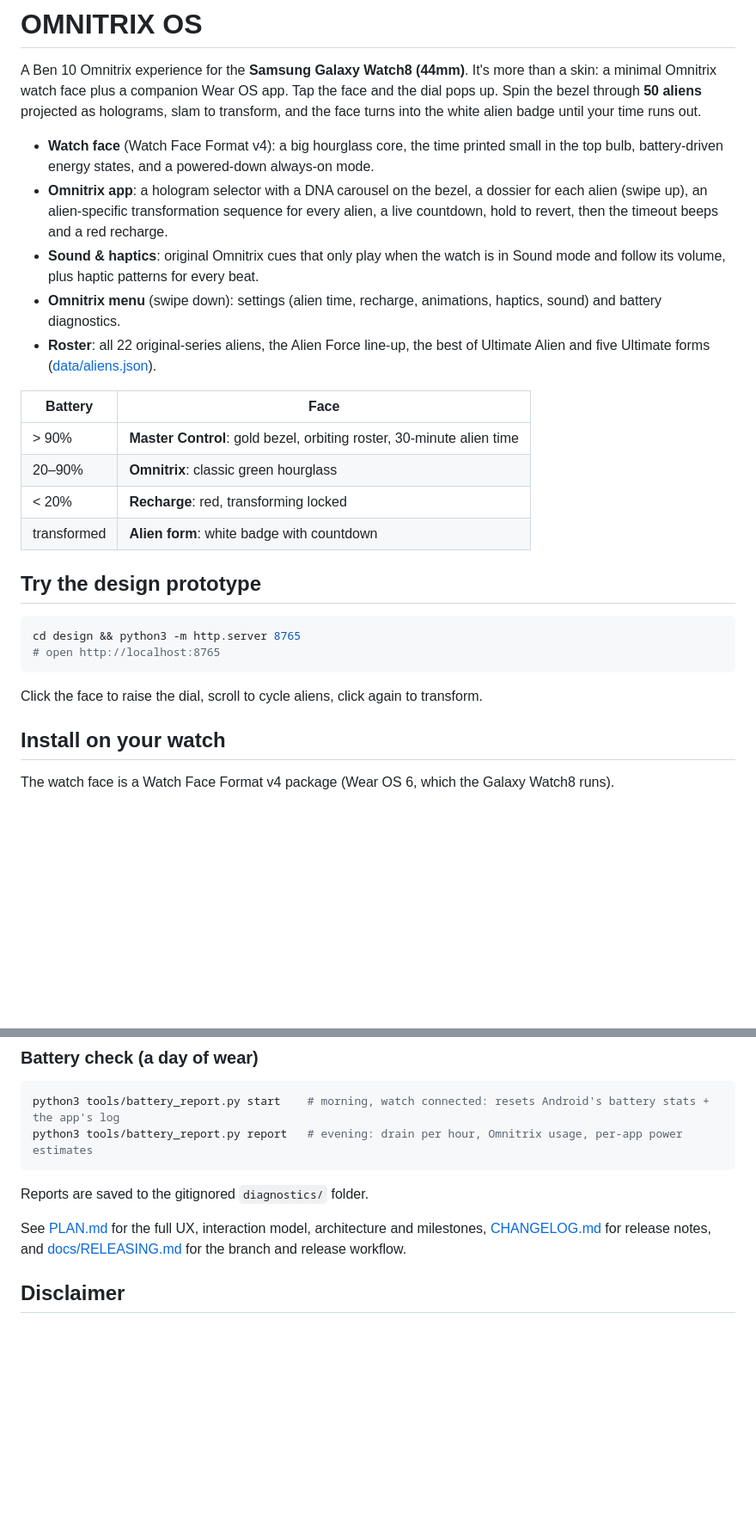
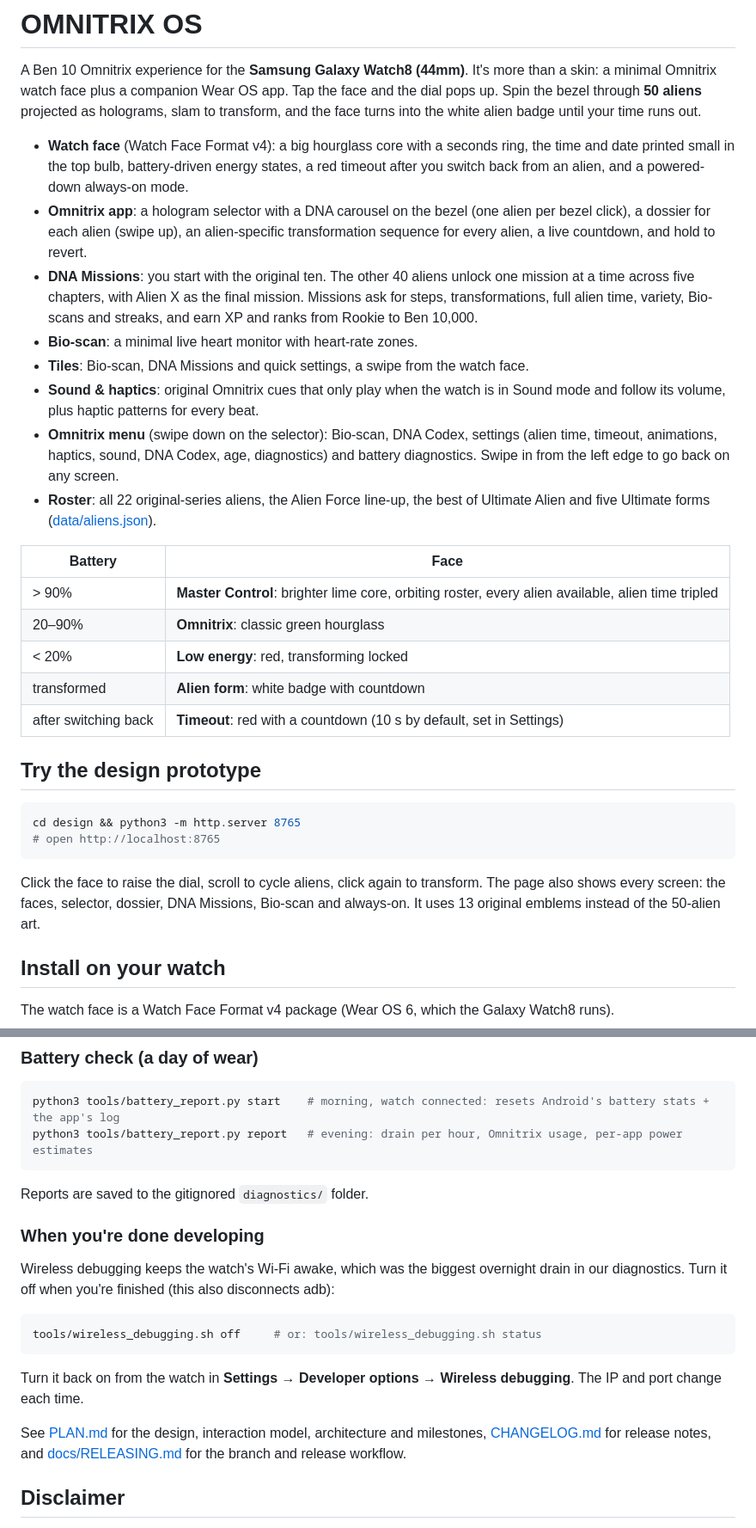
Before and after one commit to v-asad/ben10-omnitrix, a Markdown page: README.md, 2 parts joined by grey strips. Shown at 86% size. Rendered like a GitHub page; blank space fills up the shorter version.

Commit message:
README: missions, Bio-scan, tiles, timeout, wireless debugging

````diff
--- a/README.md
+++ b/README.md
@@ -2,18 +2,22 @@
 
 A Ben 10 Omnitrix experience for the **Samsung Galaxy Watch8 (44mm)**. It's more than a skin: a minimal Omnitrix watch face plus a companion Wear OS app. Tap the face and the dial pops up. Spin the bezel through **50 aliens** projected as holograms, slam to transform, and the face turns into the white alien badge until your time runs out.
 
-- **Watch face** (Watch Face Format v4): a big hourglass core, the time printed small in the top bulb, battery-driven energy states, and a powered-down always-on mode.
-- **Omnitrix app**: a hologram selector with a DNA carousel on the bezel, a dossier for each alien (swipe up), an alien-specific transformation sequence for every alien, a live countdown, hold to revert, then the timeout beeps and a red recharge.
+- **Watch face** (Watch Face Format v4): a big hourglass core with a seconds ring, the time and date printed small in the top bulb, battery-driven energy states, a red timeout after you switch back from an alien, and a powered-down always-on mode.
+- **Omnitrix app**: a hologram selector with a DNA carousel on the bezel (one alien per bezel click), a dossier for each alien (swipe up), an alien-specific transformation sequence for every alien, a live countdown, and hold to revert.
+- **DNA Missions**: you start with the original ten. The other 40 aliens unlock one mission at a time across five chapters, with Alien X as the final mission. Missions ask for steps, transformations, full alien time, variety, Bio-scans and streaks, and earn XP and ranks from Rookie to Ben 10,000.
+- **Bio-scan**: a minimal live heart monitor with heart-rate zones.
+- **Tiles**: Bio-scan, DNA Missions and quick settings, a swipe from the watch face.
 - **Sound & haptics**: original Omnitrix cues that only play when the watch is in Sound mode and follow its volume, plus haptic patterns for every beat.
-- **Omnitrix menu** (swipe down): settings (alien time, recharge, animations, haptics, sound) and battery diagnostics.
+- **Omnitrix menu** (swipe down on the selector): Bio-scan, DNA Codex, settings (alien time, timeout, animations, haptics, sound, DNA Codex, age, diagnostics) and battery diagnostics. Swipe in from the left edge to go back on any screen.
 - **Roster**: all 22 original-series aliens, the Alien Force line-up, the best of Ultimate Alien and five Ultimate forms ([data/aliens.json](data/aliens.json)).
 
 | Battery | Face |
 |---|---|
-| > 90% | **Master Control**: gold bezel, orbiting roster, 30-minute alien time |
+| > 90% | **Master Control**: brighter lime core, orbiting roster, every alien available, alien time tripled |
 | 20–90% | **Omnitrix**: classic green hourglass |
-| < 20% | **Recharge**: red, transforming locked |
+| < 20% | **Low energy**: red, transforming locked |
 | transformed | **Alien form**: white badge with countdown |
+| after switching back | **Timeout**: red with a countdown (10 s by default, set in Settings) |
 
 ## Try the design prototype
 
@@ -22,7 +26,7 @@ cd design && python3 -m http.server 8765
 # open http://localhost:8765
 ```
 
-Click the face to raise the dial, scroll to cycle aliens, click again to transform.
+Click the face to raise the dial, scroll to cycle aliens, click again to transform. The page also shows every screen: the faces, selector, dossier, DNA Missions, Bio-scan and always-on. It uses 13 original emblems instead of the 50-alien art.
 
 ## Install on your watch
 
@@ -69,7 +74,17 @@ python3 tools/battery_report.py report   # evening: drain per hour, Omnitrix usa
 
 Reports are saved to the gitignored `diagnostics/` folder.
 
-See [PLAN.md](PLAN.md) for the full UX, interaction model, architecture and milestones, [CHANGELOG.md](CHANGELOG.md) for release notes, and [docs/RELEASING.md](docs/RELEASING.md) for the branch and release workflow.
+### When you're done developing
+
+Wireless debugging keeps the watch's Wi-Fi awake, which was the biggest overnight drain in our diagnostics. Turn it off when you're finished (this also disconnects adb):
+
+```sh
+tools/wireless_debugging.sh off     # or: tools/wireless_debugging.sh status
+```
+
+Turn it back on from the watch in **Settings → Developer options → Wireless debugging**. The IP and port change each time.
+
+See [PLAN.md](PLAN.md) for the design, interaction model, architecture and milestones, [CHANGELOG.md](CHANGELOG.md) for release notes, and [docs/RELEASING.md](docs/RELEASING.md) for the branch and release workflow.
 
 ## Disclaimer
 
````
Also changed, not shown: other parts of README.md (+1 -0 lines).
